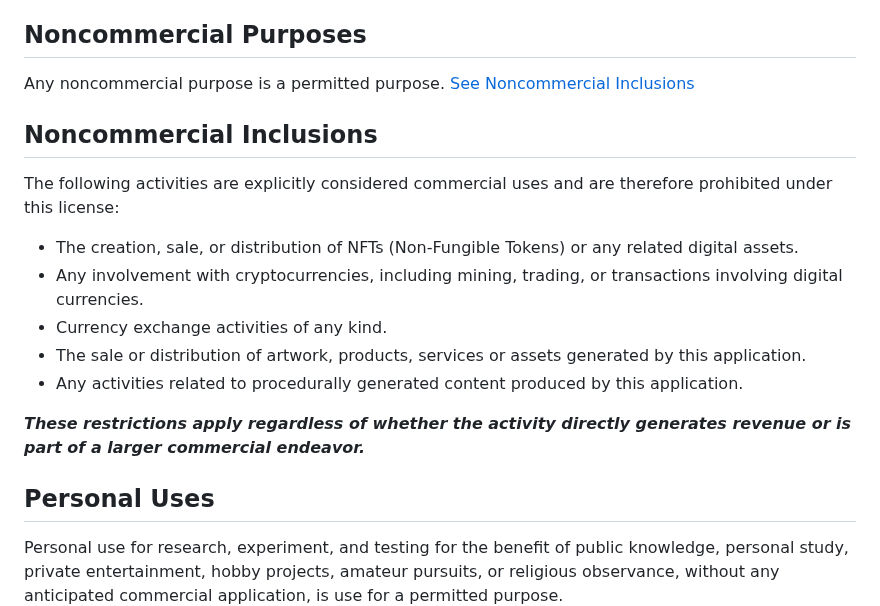
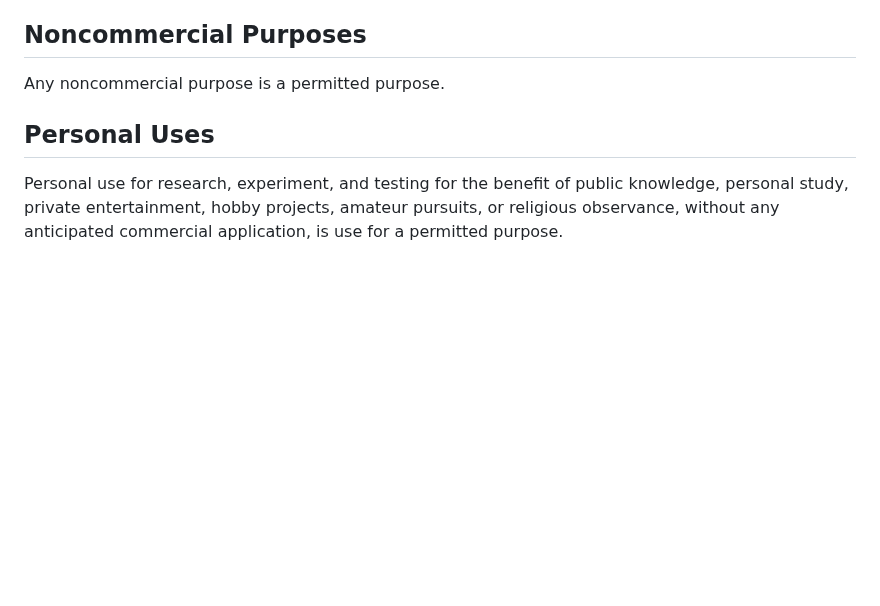
Before and after one commit to SurceBeats/Atlas, a Markdown page: LICENSE.md, the part around the change. GitHub-like rendering; blank space fills up the shorter version.

Commit message:
nft and crypto is commercial purpose so...

```diff
--- a/LICENSE.md
+++ b/LICENSE.md
@@ -54,25 +54,6 @@ to license, that you would infringe by using the software.
 ## Noncommercial Purposes
 
 Any noncommercial purpose is a permitted purpose.
-[See Noncommercial Inclusions](#noncommercial-inclusions)
-
-## Noncommercial Inclusions
-
-The following activities are explicitly considered commercial
-uses and are therefore prohibited under this license:
-
-- The creation, sale, or distribution of NFTs (Non-Fungible Tokens)
-  or any related digital assets.
-- Any involvement with cryptocurrencies, including mining, trading,
-  or transactions involving digital currencies.
-- Currency exchange activities of any kind.
-- The sale or distribution of artwork, products, services or assets
-  generated by this application.
-- Any activities related to procedurally generated content produced
-  by this application.
-
-**_These restrictions apply regardless of whether the activity directly
-generates revenue or is part of a larger commercial endeavor._**
 
 ## Personal Uses
 
```
